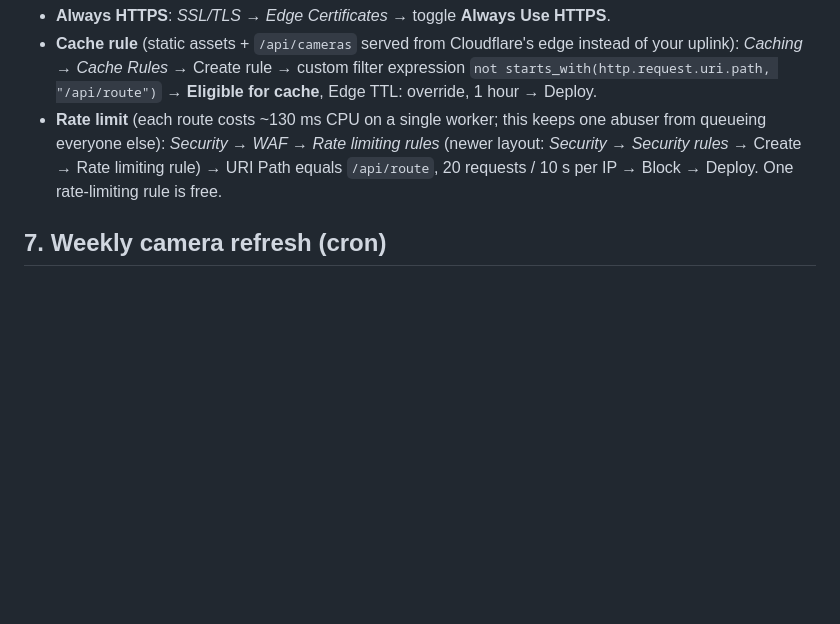
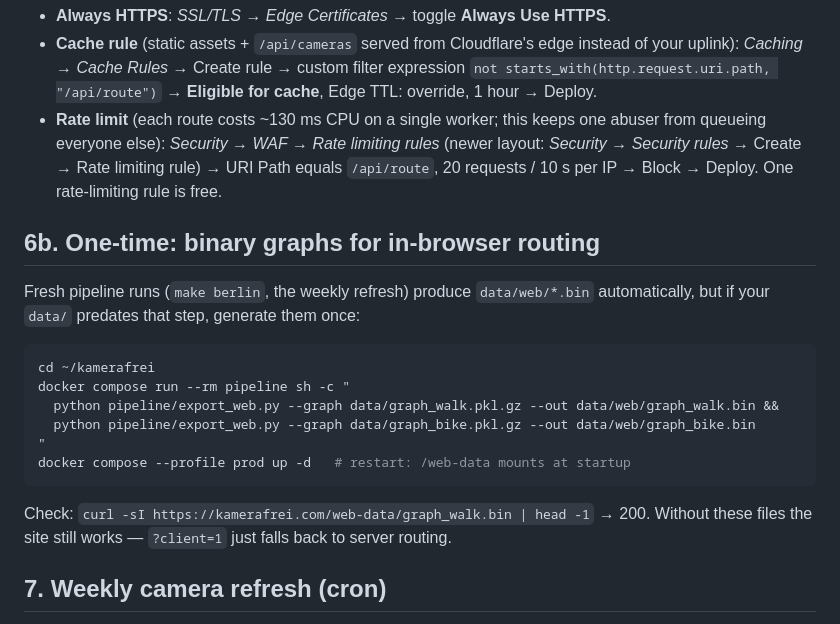
Before and after one commit to leonardoalt/kamerafrei, a Markdown page: DEPLOY.md, the part around the change. Rendered like a GitHub page; blank space fills up the shorter version.

Commit message:
DEPLOY.md: one-time export of binary graphs for client routing
Co-Authored-By: Claude Fable 5 <noreply@anthropic.com>

````diff
--- a/DEPLOY.md
+++ b/DEPLOY.md
@@ -109,6 +109,25 @@ below are in that domain's left sidebar.
   Rate limiting rule) → URI Path equals `/api/route`, 20 requests / 10 s
   per IP → Block → Deploy. One rate-limiting rule is free.
 
+## 6b. One-time: binary graphs for in-browser routing
+
+Fresh pipeline runs (`make berlin`, the weekly refresh) produce
+`data/web/*.bin` automatically, but if your `data/` predates that step,
+generate them once:
+
+```sh
+cd ~/kamerafrei
+docker compose run --rm pipeline sh -c "
+  python pipeline/export_web.py --graph data/graph_walk.pkl.gz --out data/web/graph_walk.bin &&
+  python pipeline/export_web.py --graph data/graph_bike.pkl.gz --out data/web/graph_bike.bin
+"
+docker compose --profile prod up -d   # restart: /web-data mounts at startup
+```
+
+Check: `curl -sI https://kamerafrei.com/web-data/graph_walk.bin | head -1`
+→ 200. Without these files the site still works — `?client=1` just falls
+back to server routing.
+
 ## 7. Weekly camera refresh (cron)
 
 New cameras appear in OSM continuously. This re-fetches them and recomputes
````
